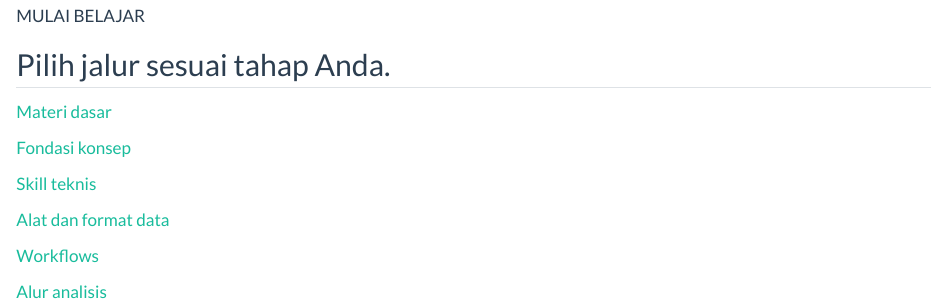
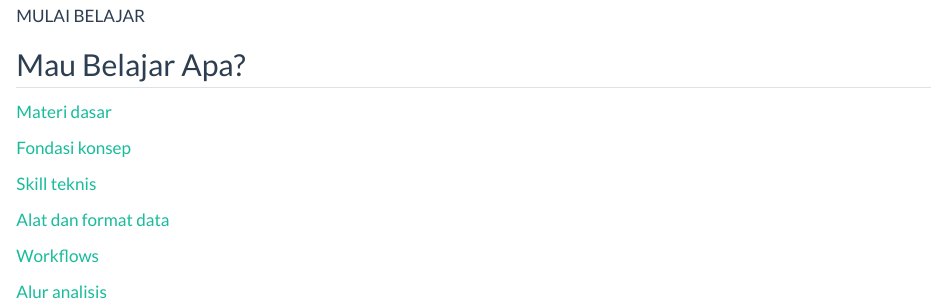
Before and after one commit to bowo1698/Bioinfonote, a Quarto document (index.qmd): the page in a window 1100 px wide, from 1080 px down. Rendered offline with R 4.5, knitr and Pandoc in place of Quarto, with nearby package versions.

Commit message:
index update

```diff
--- a/index.qmd
+++ b/index.qmd
@@ -22,7 +22,7 @@ Bioinfonote adalah catatan belajar penulis dalam bahasa Indonesia untuk membantu
 ::: learning-index-heading
 [MULAI BELAJAR]{.index-label}
 
-## Pilih jalur sesuai tahap Anda.
+## Mau Belajar Apa?
 :::
 
 ::: learning-path
```
